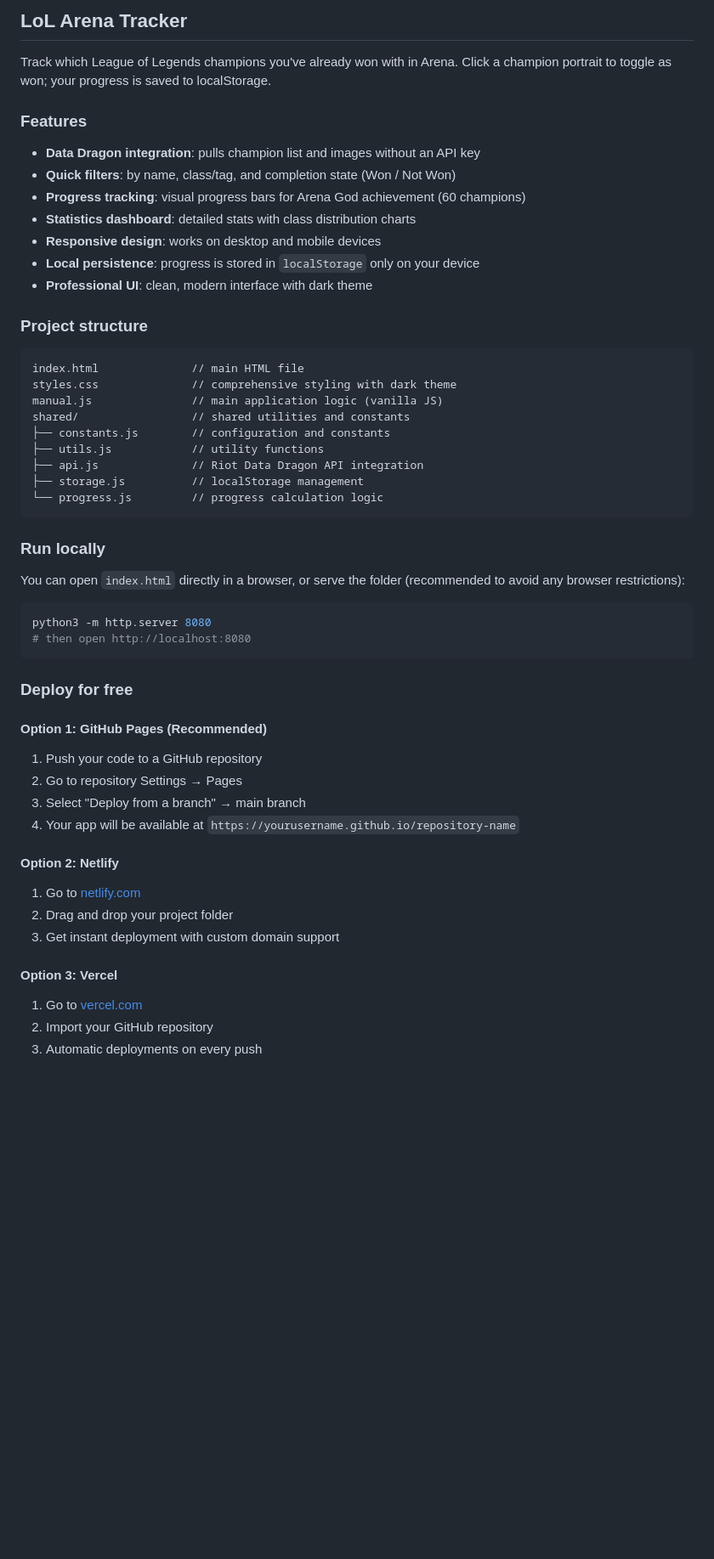
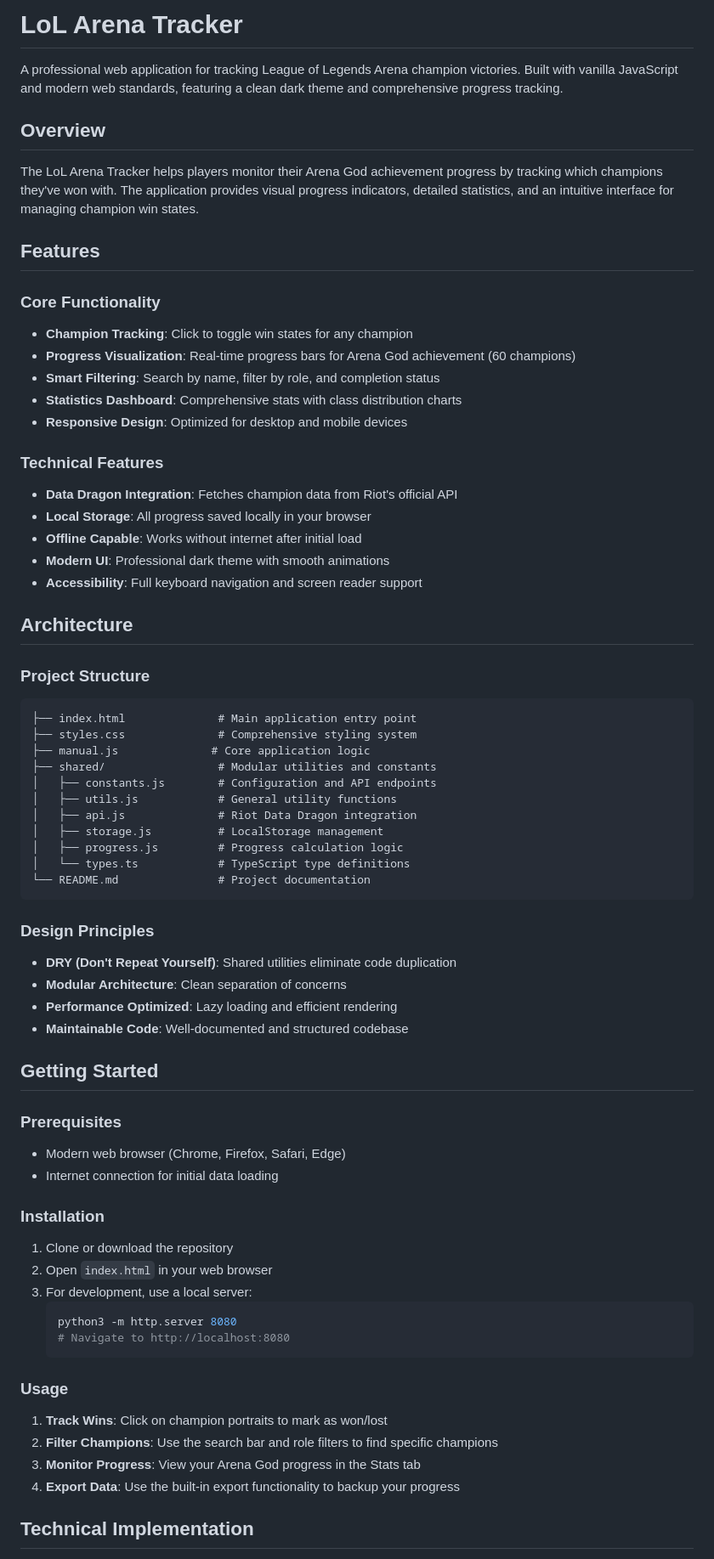
Before and after one commit to luisferrassini/lol-arena-win-tracker, a Markdown page: README.md, the part around one of its changes. Shown at 85% size. Rendered like a GitHub page; blank space fills up the shorter version.

````diff
--- a/README.md
+++ b/README.md
@@ -1,52 +1,70 @@
-## LoL Arena Tracker
+# LoL Arena Tracker
 
-Track which League of Legends champions you've already won with in Arena. Click a champion portrait to toggle as won; your progress is saved to localStorage.
+A professional web application for tracking League of Legends Arena champion victories. Built with vanilla JavaScript and modern web standards, featuring a clean dark theme and comprehensive progress tracking.
 
-### Features
-- **Data Dragon integration**: pulls champion list and images without an API key
-- **Quick filters**: by name, class/tag, and completion state (Won / Not Won)
-- **Progress tracking**: visual progress bars for Arena God achievement (60 champions)
-- **Statistics dashboard**: detailed stats with class distribution charts
-- **Responsive design**: works on desktop and mobile devices
-- **Local persistence**: progress is stored in `localStorage` only on your device
-- **Professional UI**: clean, modern interface with dark theme
+## Overview
 
-### Project structure
+The LoL Arena Tracker helps players monitor their Arena God achievement progress by tracking which champions they've won with. The application provides visual progress indicators, detailed statistics, and an intuitive interface for managing champion win states.
+
+## Features
+
+### Core Functionality
+- **Champion Tracking**: Click to toggle win states for any champion
+- **Progress Visualization**: Real-time progress bars for Arena God achievement (60 champions)
+- **Smart Filtering**: Search by name, filter by role, and completion status
+- **Statistics Dashboard**: Comprehensive stats with class distribution charts
+- **Responsive Design**: Optimized for desktop and mobile devices
+
+### Technical Features
+- **Data Dragon Integration**: Fetches champion data from Riot's official API
+- **Local Storage**: All progress saved locally in your browser
+- **Offline Capable**: Works without internet after initial load
+- **Modern UI**: Professional dark theme with smooth animations
+- **Accessibility**: Full keyboard navigation and screen reader support
+
+## Architecture
+
+### Project Structure
 ```
-index.html              // main HTML file
-styles.css              // comprehensive styling with dark theme
-manual.js               // main application logic (vanilla JS)
-shared/                 // shared utilities and constants
-├── constants.js        // configuration and constants
-├── utils.js            // utility functions
-├── api.js              // Riot Data Dragon API integration
-├── storage.js          // localStorage management
-└── progress.js         // progress calculation logic
+├── index.html              # Main application entry point
+├── styles.css              # Comprehensive styling system
+├── manual.js              # Core application logic
+├── shared/                 # Modular utilities and constants
+│   ├── constants.js        # Configuration and API endpoints
+│   ├── utils.js            # General utility functions
+│   ├── api.js              # Riot Data Dragon integration
+│   ├── storage.js          # LocalStorage management
+│   ├── progress.js         # Progress calculation logic
+│   └── types.ts            # TypeScript type definitions
+└── README.md               # Project documentation
 ```
 
-### Run locally
-You can open `index.html` directly in a browser, or serve the folder (recommended to avoid any browser restrictions):
+### Design Principles
+- **DRY (Don't Repeat Yourself)**: Shared utilities eliminate code duplication
+- **Modular Architecture**: Clean separation of concerns
+- **Performance Optimized**: Lazy loading and efficient rendering
+- **Maintainable Code**: Well-documented and structured codebase
 
-```bash
-python3 -m http.server 8080
-# then open http://localhost:8080
-```
+## Getting Started
 
-### Deploy for free
+### Prerequisites
+- Modern web browser (Chrome, Firefox, Safari, Edge)
+- Internet connection for initial data loading
 
-#### Option 1: GitHub Pages (Recommended)
-1. Push your code to a GitHub repository
-2. Go to repository Settings → Pages
-3. Select "Deploy from a branch" → main branch
-4. Your app will be available at `https://yourusername.github.io/repository-name`
+### Installation
+1. Clone or download the repository
+2. Open `index.html` in your web browser
+3. For development, use a local server:
+   ```bash
+   python3 -m http.server 8080
+   # Navigate to http://localhost:8080
+   ```
 
-#### Option 2: Netlify
-1. Go to [netlify.com](https://netlify.com)
-2. Drag and drop your project folder
-3. Get instant deployment with custom domain support
+### Usage
+1. **Track Wins**: Click on champion portraits to mark as won/lost
+2. **Filter Champions**: Use the search bar and role filters to find specific champions
+3. **Monitor Progress**: View your Arena God progress in the Stats tab
+4. **Export Data**: Use the built-in export functionality to backup your progress
 
-#### Option 3: Vercel
-1. Go to [vercel.com](https://vercel.com)
-2. Import your GitHub repository
-3. Automatic deployments on every push
+## Technical Implementation
 
````
Also changed, not shown: other parts of README.md (+61 -41 lines).
